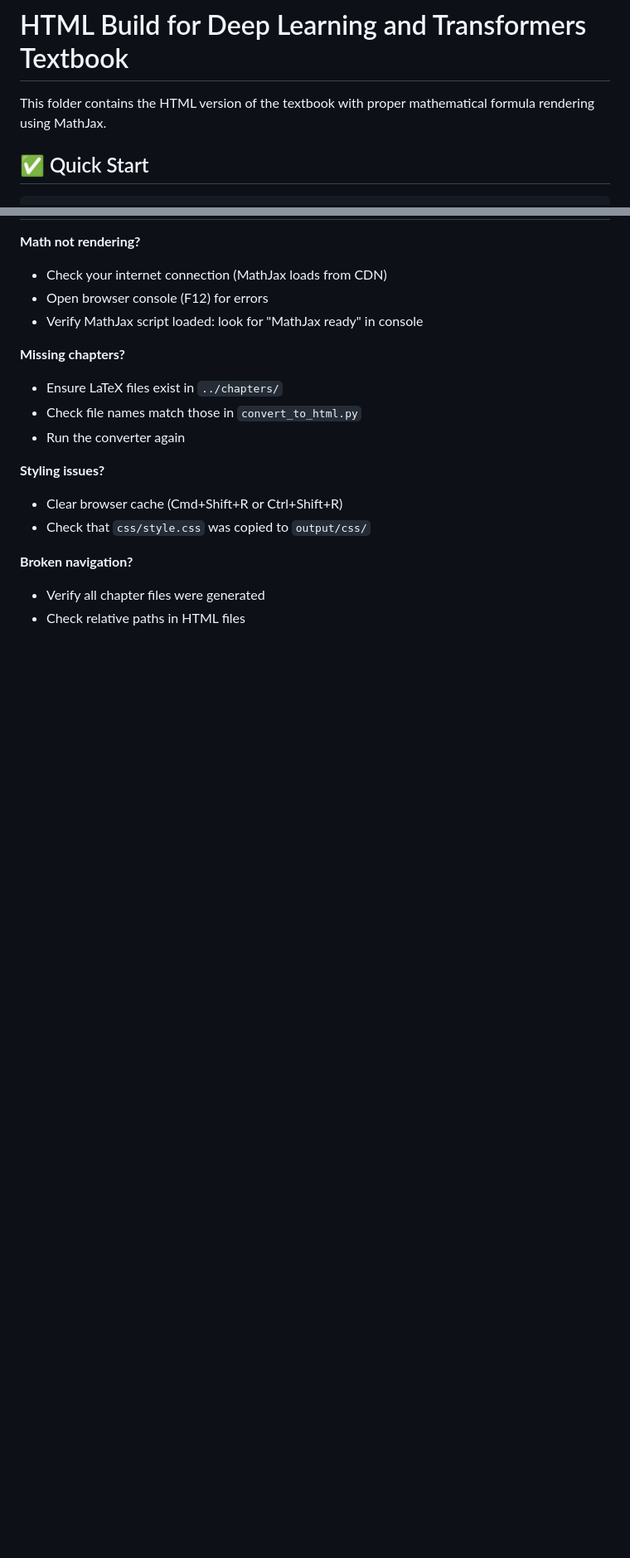
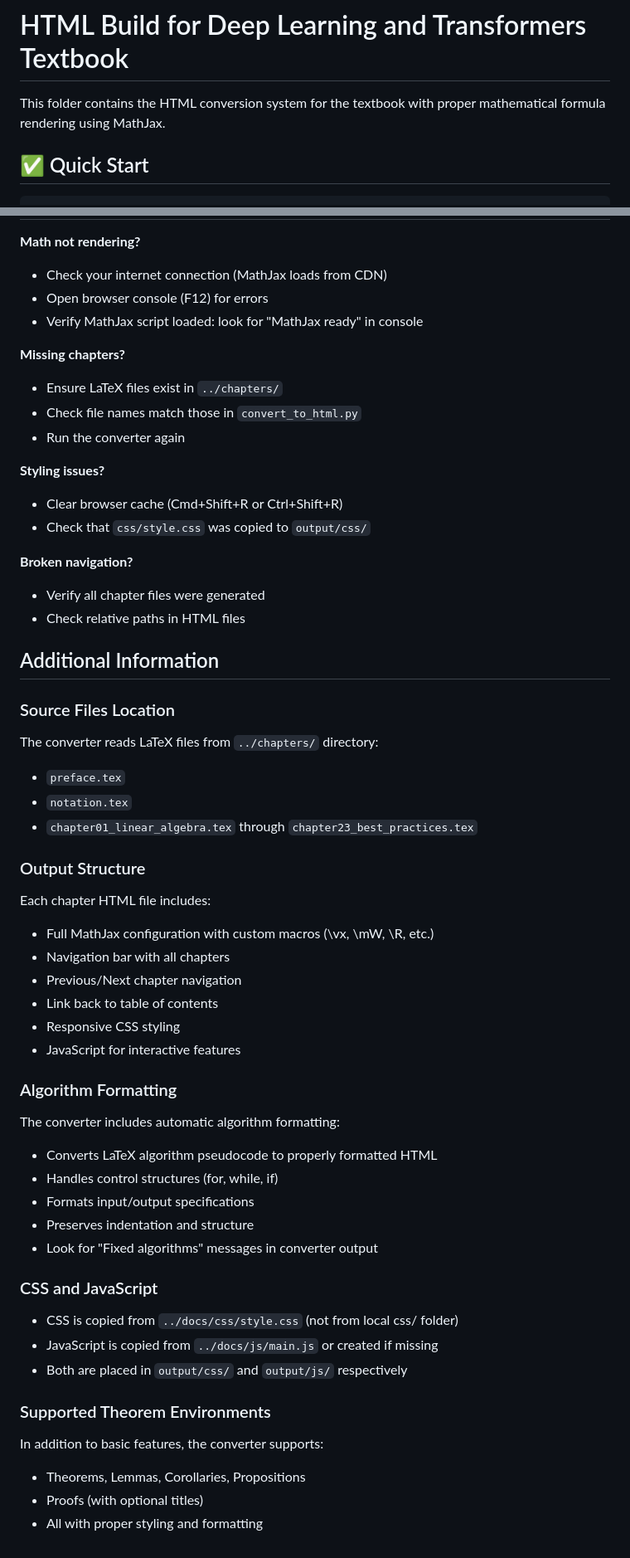
Before and after one commit to PietKonijn007/deep-learning-transformers-textbook, a Markdown page: html-build/README.md, 2 parts joined by grey strips. Shown at 83% size. Drawn GitHub-style; blank space fills up the shorter version.

```diff
--- a/html-build/README.md
+++ b/html-build/README.md
@@ -1,6 +1,6 @@
 # HTML Build for Deep Learning and Transformers Textbook
 
-This folder contains the HTML version of the textbook with proper mathematical formula rendering using MathJax.
+This folder contains the HTML conversion system for the textbook with proper mathematical formula rendering using MathJax.
 
 ## ✅ Quick Start
 
@@ -150,3 +162,44 @@ The converter automatically configures MathJax with:
 **Broken navigation?**
 - Verify all chapter files were generated
 - Check relative paths in HTML files
+
+## Additional Information
+
+### Source Files Location
+
+The converter reads LaTeX files from `../chapters/` directory:
+- `preface.tex`
+- `notation.tex`
+- `chapter01_linear_algebra.tex` through `chapter23_best_practices.tex`
+
+### Output Structure
+
+Each chapter HTML file includes:
+- Full MathJax configuration with custom macros (\\vx, \\mW, \\R, etc.)
+- Navigation bar with all chapters
+- Previous/Next chapter navigation
+- Link back to table of contents
+- Responsive CSS styling
+- JavaScript for interactive features
+
+### Algorithm Formatting
+
+The converter includes automatic algorithm formatting:
+- Converts LaTeX algorithm pseudocode to properly formatted HTML
+- Handles control structures (for, while, if)
+- Formats input/output specifications
+- Preserves indentation and structure
+- Look for "Fixed algorithms" messages in converter output
+
+### CSS and JavaScript
+
+- CSS is copied from `../docs/css/style.css` (not from local css/ folder)
+- JavaScript is copied from `../docs/js/main.js` or created if missing
+- Both are placed in `output/css/` and `output/js/` respectively
+
+### Supported Theorem Environments
+
+In addition to basic features, the converter supports:
+- Theorems, Lemmas, Corollaries, Propositions
+- Proofs (with optional titles)
+- All with proper styling and formatting
```
Also changed, not shown: other parts of html-build/README.md (+30 -18 lines).
